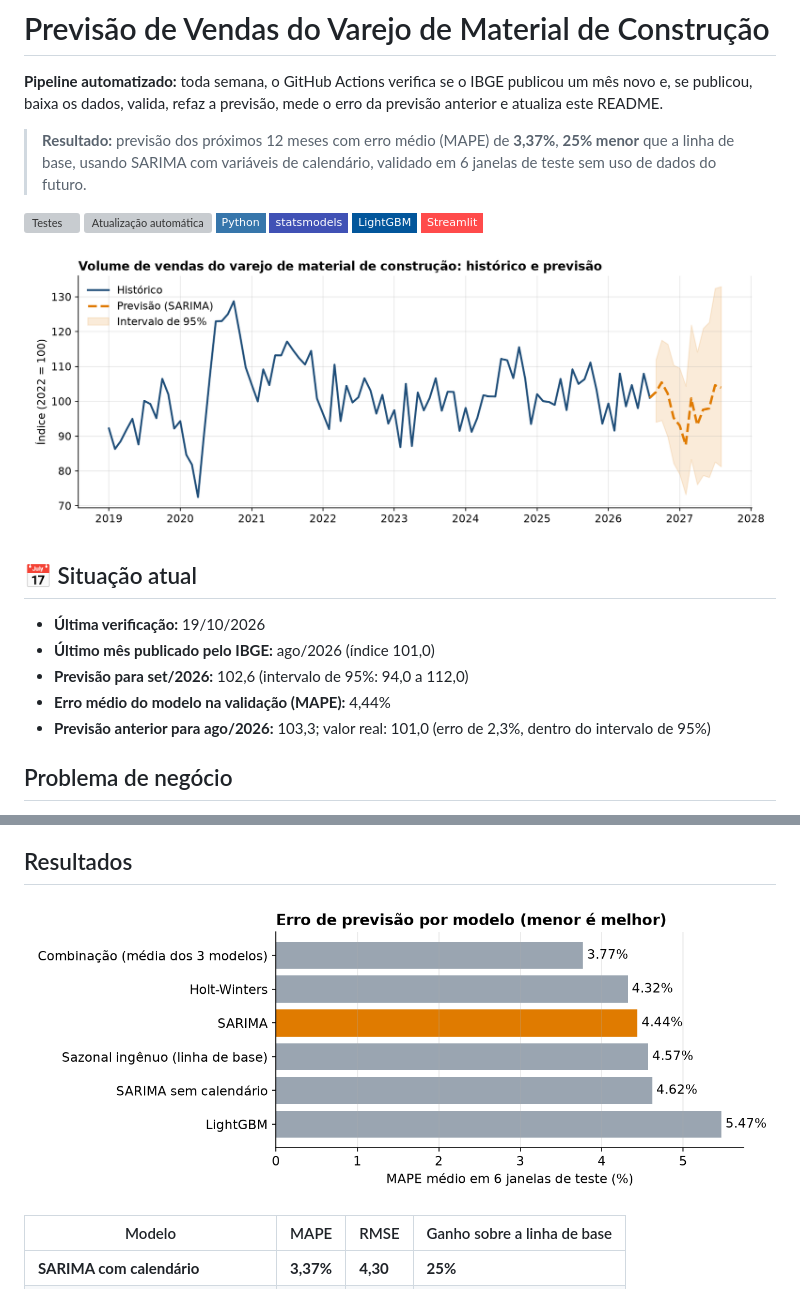
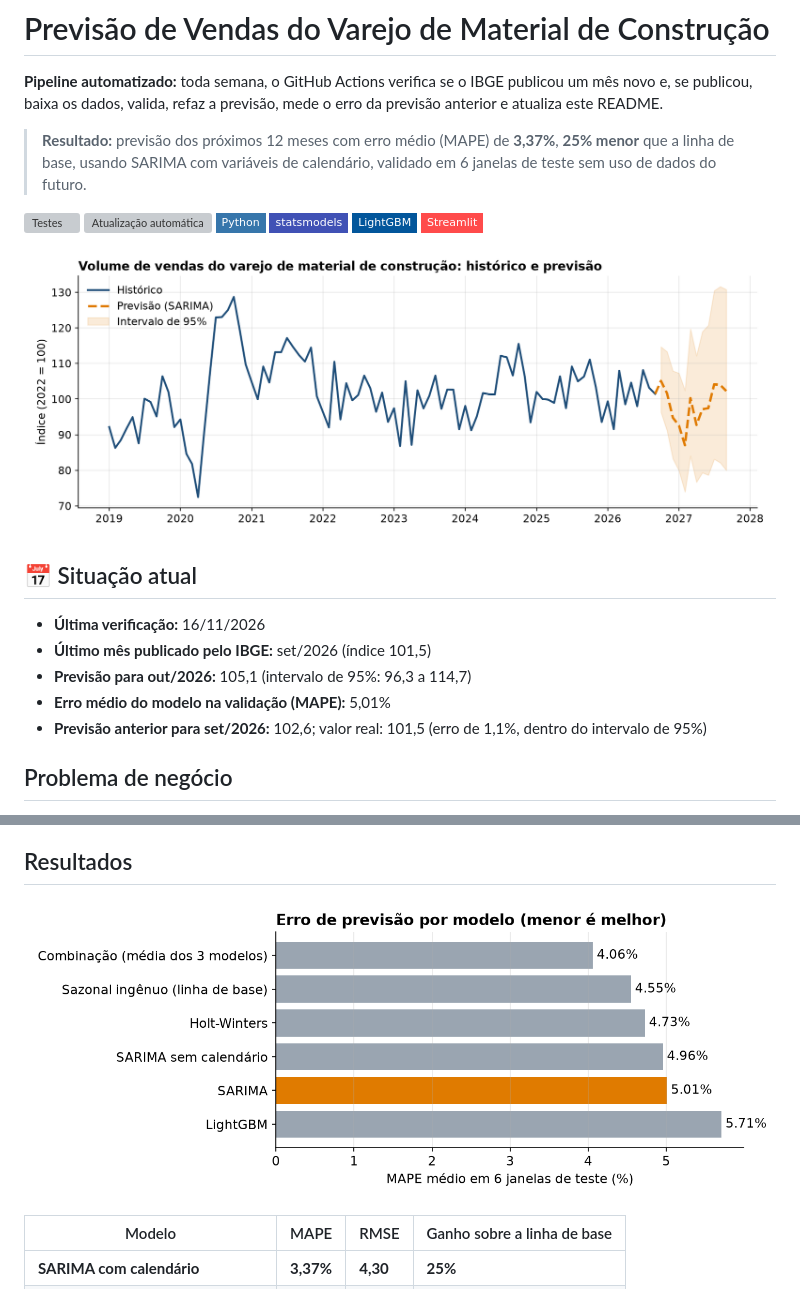
Before and after one commit to gabrieldeoliver1/previsao-vendas-material-construcao, a Markdown page: README.md, 2 parts joined by grey strips. Rendered like a GitHub page; pictures changed too: docs/comparacao_modelos.png, docs/previsao.png; badges without logos; grey boxes are pictures that could not be loaded.

Commit message:
Atualização automática: 2026-11-16

```diff
--- a/README.md
+++ b/README.md
@@ -16,11 +16,11 @@
 ## 📅 Situação atual
 
 <!-- INICIO_ATUALIZACAO -->
-- **Última verificação:** 19/10/2026
-- **Último mês publicado pelo IBGE:** ago/2026 (índice 101,0)
-- **Previsão para set/2026:** 102,6 (intervalo de 95%: 94,0 a 112,0)
-- **Erro médio do modelo na validação (MAPE):** 4,44%
-- **Previsão anterior para ago/2026:** 103,3; valor real: 101,0 (erro de 2,3%, dentro do intervalo de 95%)
+- **Última verificação:** 16/11/2026
+- **Último mês publicado pelo IBGE:** set/2026 (índice 101,5)
+- **Previsão para out/2026:** 105,1 (intervalo de 95%: 96,3 a 114,7)
+- **Erro médio do modelo na validação (MAPE):** 5,01%
+- **Previsão anterior para set/2026:** 102,6; valor real: 101,5 (erro de 1,1%, dentro do intervalo de 95%)
 <!-- FIM_ATUALIZACAO -->
 
 ## Problema de negócio
```
Also changed, not shown: 9 other files.
